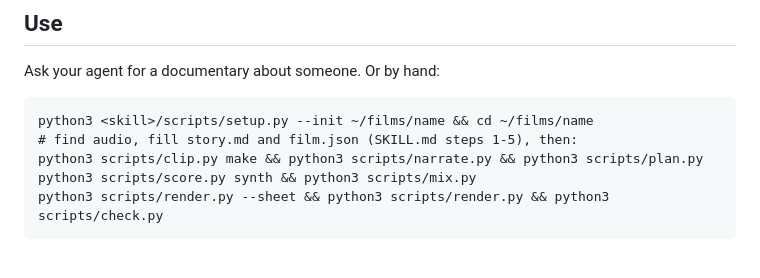
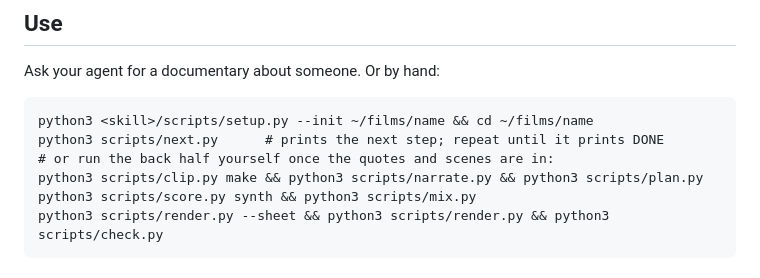
Before and after one commit to Students-of-Local/plutarch, a Markdown page: README.md, the part around one of its changes. Rendered like a GitHub page.

````diff
--- a/README.md
+++ b/README.md
@@ -80,7 +85,8 @@ Ask your agent for a documentary about someone. Or by hand:
 
 ```
 python3 <skill>/scripts/setup.py --init ~/films/name && cd ~/films/name
-# find audio, fill story.md and film.json (SKILL.md steps 1-5), then:
+python3 scripts/next.py      # prints the next step; repeat until it prints DONE
+# or run the back half yourself once the quotes and scenes are in:
 python3 scripts/clip.py make && python3 scripts/narrate.py && python3 scripts/plan.py
 python3 scripts/score.py synth && python3 scripts/mix.py
 python3 scripts/render.py --sheet && python3 scripts/render.py && python3 scripts/check.py
````
Also changed, not shown: other parts of README.md (+26 -10 lines), assets/demo-strip.jpg (added).
